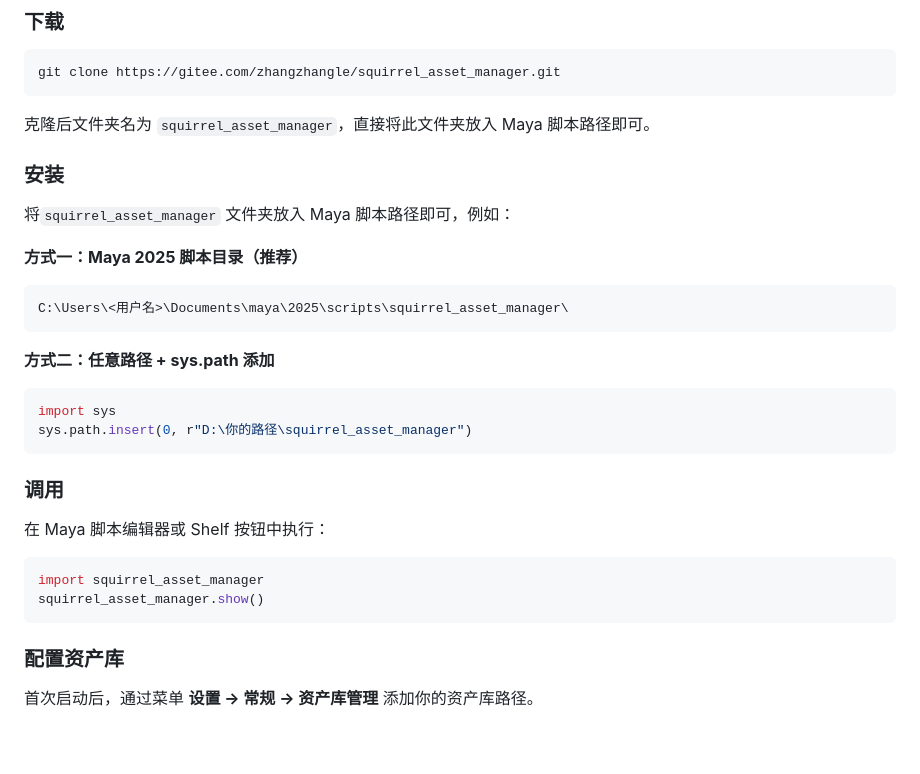
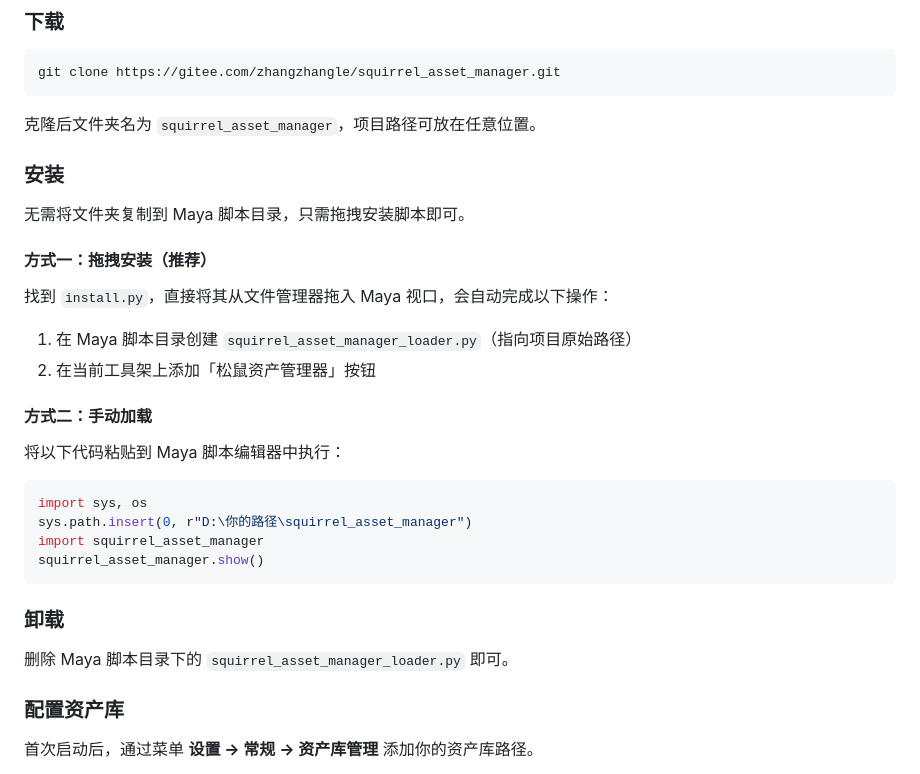
Before and after one commit to blackink2012/squirrel_asset_manager, a Markdown page: README.md, the part around the change. Drawn GitHub-style; blank space fills up the shorter version.

Commit message:
docs: 更新 README 安装说明，适配新的加载器安装方式
将安装方式从「复制文件夹到 Maya 脚本目录」改为「拖拽 install.py 安装」，新增卸载说明。

````diff
--- a/README.md
+++ b/README.md
@@ -12,33 +12,33 @@ Maya 插件级别的资产管理与批量操作平台。支持材质、模型、
 git clone https://gitee.com/zhangzhangle/squirrel_asset_manager.git
 ```
 
-克隆后文件夹名为 `squirrel_asset_manager`，直接将此文件夹放入 Maya 脚本路径即可。
+克隆后文件夹名为 `squirrel_asset_manager`，项目路径可放在任意位置。
 
 ### 安装
 
-将`squirrel_asset_manager` 文件夹放入 Maya 脚本路径即可，例如：
+无需将文件夹复制到 Maya 脚本目录，只需拖拽安装脚本即可。
 
-**方式一：Maya 2025 脚本目录（推荐）**
+#### 方式一：拖拽安装（推荐）
 
-```
-C:\Users\<用户名>\Documents\maya\2025\scripts\squirrel_asset_manager\
-```
+找到 `install.py`，直接将其从文件管理器拖入 Maya 视口，会自动完成以下操作：
 
-**方式二：任意路径 + sys.path 添加**
+1. 在 Maya 脚本目录创建 `squirrel_asset_manager_loader.py`（指向项目原始路径）
+2. 在当前工具架上添加「松鼠资产管理器」按钮
+
+#### 方式二：手动加载
+
+将以下代码粘贴到 Maya 脚本编辑器中执行：
 
 ```python
-import sys
+import sys, os
 sys.path.insert(0, r"D:\你的路径\squirrel_asset_manager")
-```
-
-### 调用
-
-在 Maya 脚本编辑器或 Shelf 按钮中执行：
-
-```python
 import squirrel_asset_manager
 squirrel_asset_manager.show()
 ```
+
+### 卸载
+
+删除 Maya 脚本目录下的 `squirrel_asset_manager_loader.py` 即可。
 
 ### 配置资产库
 
````
